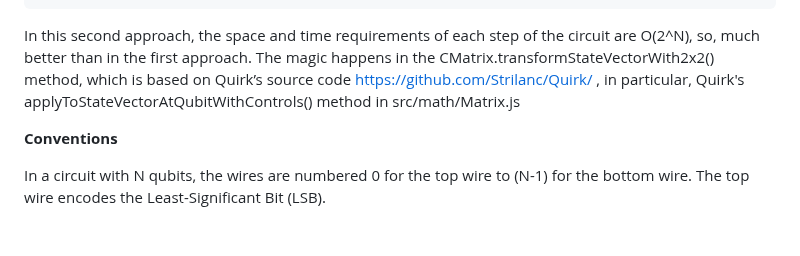
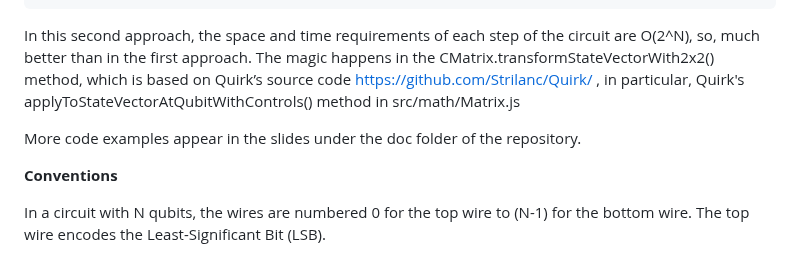
Before and after one commit to MJMcGuffin/muqcs.js, a Markdown page: README.md, the part around the change. GitHub-like rendering; blank space fills up the shorter version.

```diff
--- a/README.md
+++ b/README.md
@@ -140,6 +140,8 @@ A second approach to simulating the same circuit is to not store any explicit ma
 In this second approach, the space and time requirements of each step of the circuit are O(2^N), so, much better than in the first approach.
 The magic happens in the CMatrix.transformStateVectorWith2x2() method, which is based on Quirk’s source code https://github.com/Strilanc/Quirk/ , in particular, Quirk's applyToStateVectorAtQubitWithControls() method in src/math/Matrix.js
 
+More code examples appear in the slides under the doc folder of the repository.
+
 **Conventions**
 
 In a circuit with N qubits, the wires are numbered 0 for the top wire to (N-1) for the bottom wire.  The top wire encodes the Least-Significant Bit (LSB).
```
